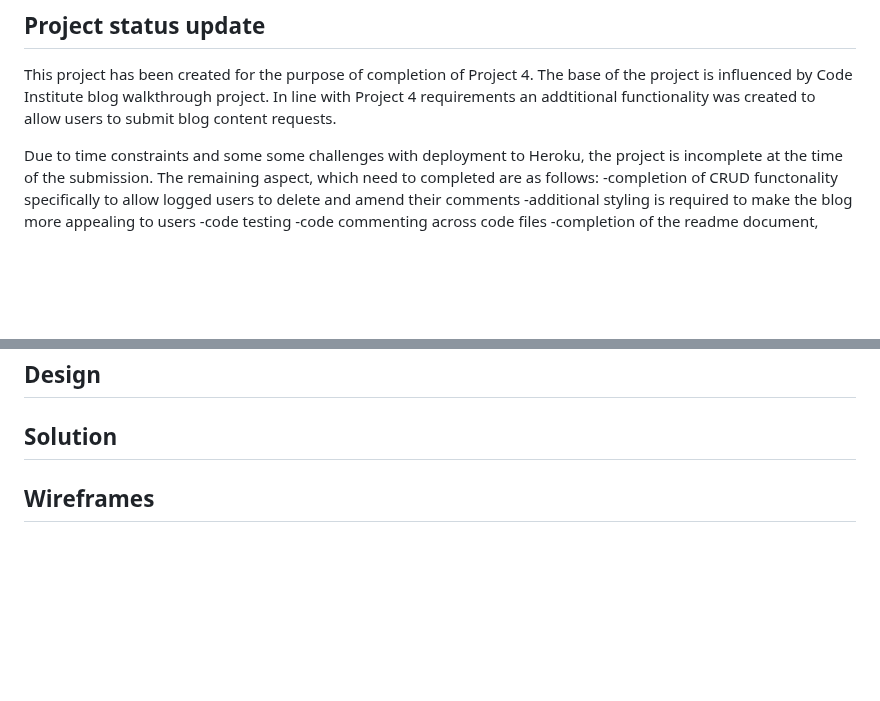
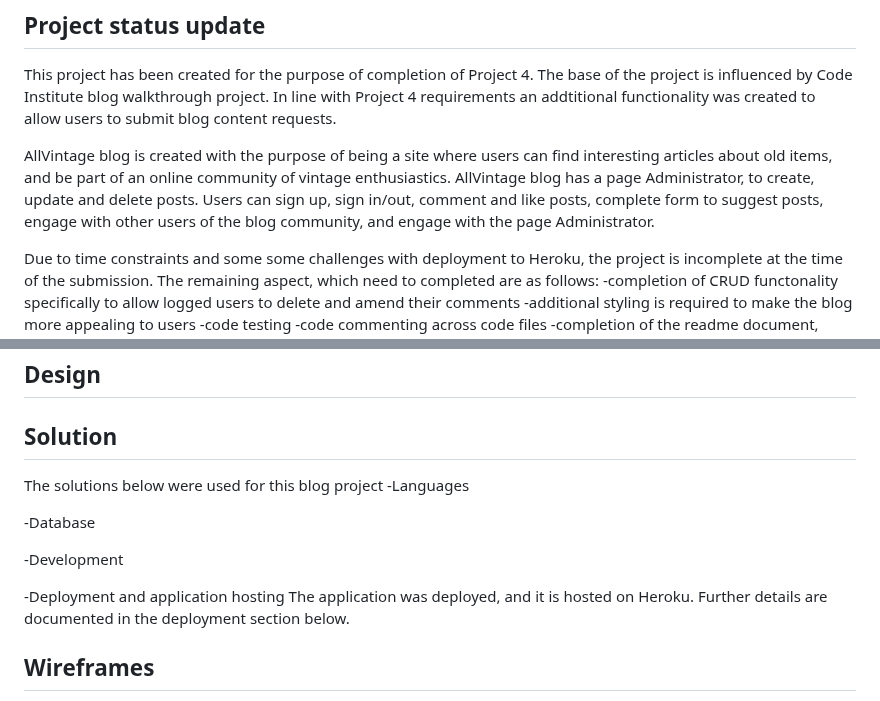
Before and after one commit to Roxana1981/allvintage, a Markdown page: README.md, 2 parts joined by grey strips. GitHub-like rendering; blank space fills up the shorter version.

Commit message:
Update Solution section of readme

```diff
--- a/README.md
+++ b/README.md
@@ -8,6 +8,8 @@ Please visit the blog [here](https://allvintage-48223a19dde6.herokuapp.com/).
 
 This project has been created for the purpose of completion of Project 4. The base of the project is influenced by Code Institute blog walkthrough project.
 In line with Project 4 requirements an addtitional functionality was created to allow users to submit blog content requests.
+
+AllVintage blog is created with the purpose of being a site where users can find interesting articles about old items, and be part of an online community of vintage enthusiastics.  AllVintage blog has a page Administrator, to create, update and delete posts.  Users can sign up, sign in/out, comment and like posts, complete form to suggest posts, engage with other users of the blog community, and engage with the page Administrator.
 
 Due to time constraints and some some challenges with deployment to Heroku, the project is incomplete at the time of the submission.
 The remaining aspect, which need to completed are as follows:
@@ -26,6 +28,17 @@ The remaining aspect, which need to completed are as follows:
 ## Design
 
 ## Solution
+
+The solutions below were used for this blog project
+-Languages
+
+
+-Database
+
+-Development
+
+-Deployment and application hosting
+The application was deployed, and it is hosted on Heroku.  Further details are documented in the deployment section below.
 
 ## Wireframes
 
```
